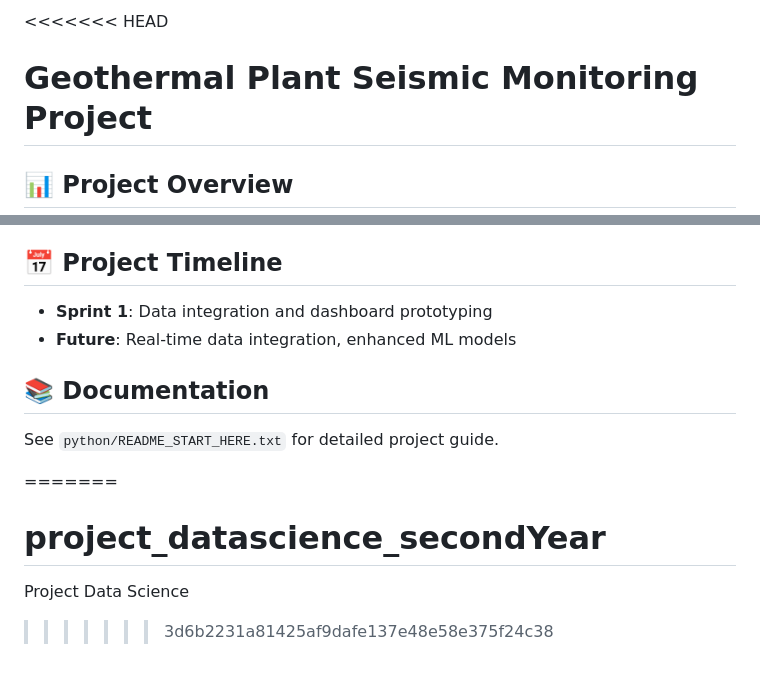
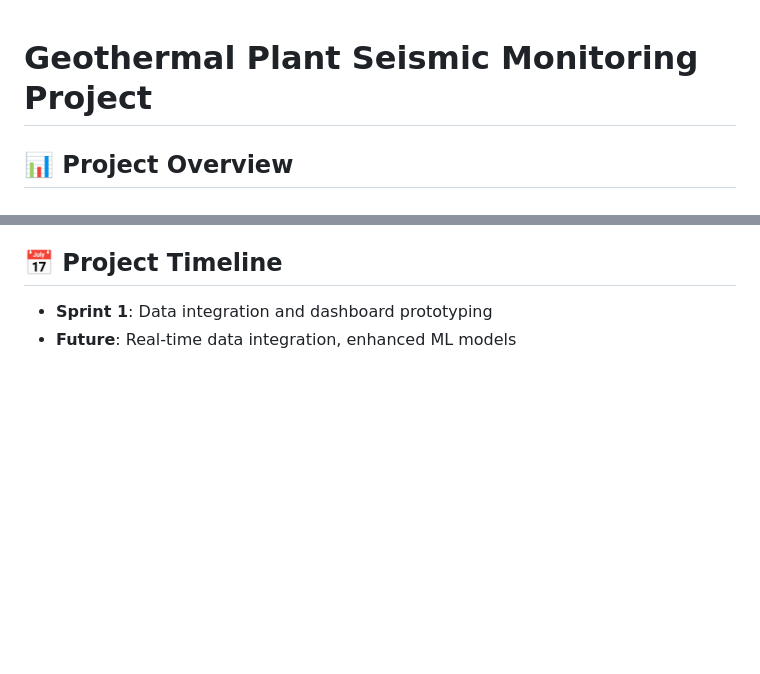
Before and after one commit to kiflomhailu/project_datascience_secondYear, a Markdown page: README.md, 2 parts joined by grey strips. GitHub-like rendering; blank space fills up the shorter version.

```diff
--- a/README.md
+++ b/README.md
@@ -1,4 +1,3 @@
-<<<<<<< HEAD
 # Geothermal Plant Seismic Monitoring Project
 
 ## 📊 Project Overview
@@ -87,12 +86,3 @@ python reverse_merge.py
 
 - **Sprint 1**: Data integration and dashboard prototyping
 - **Future**: Real-time data integration, enhanced ML models
-
-## 📚 Documentation
-
-See `python/README_START_HERE.txt` for detailed project guide.
-
-=======
-# project_datascience_secondYear
-Project Data Science
->>>>>>> 3d6b2231a81425af9dafe137e48e58e375f24c38
```
